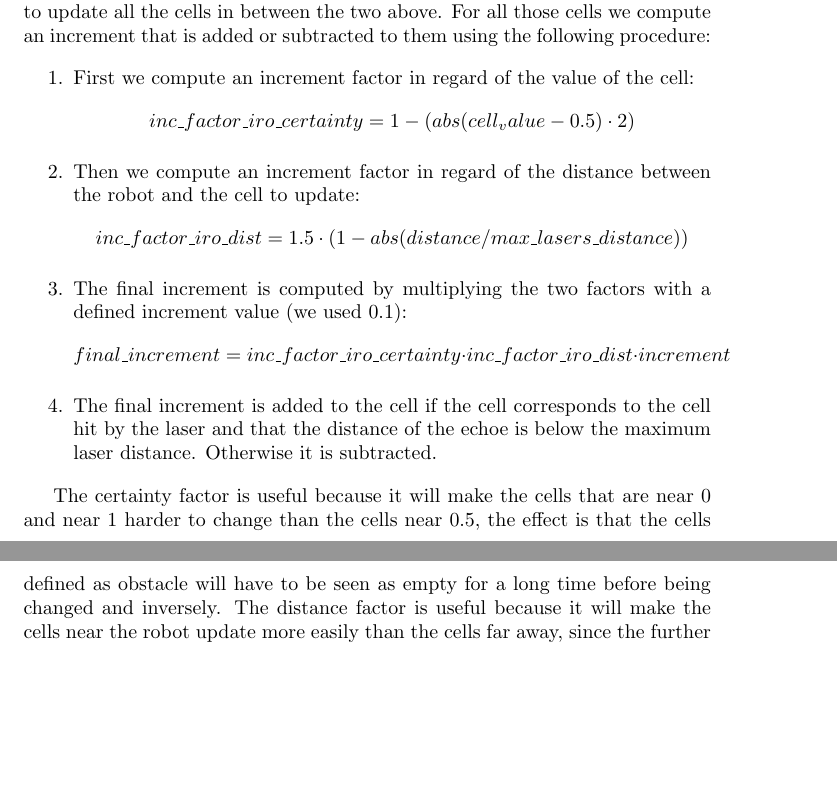
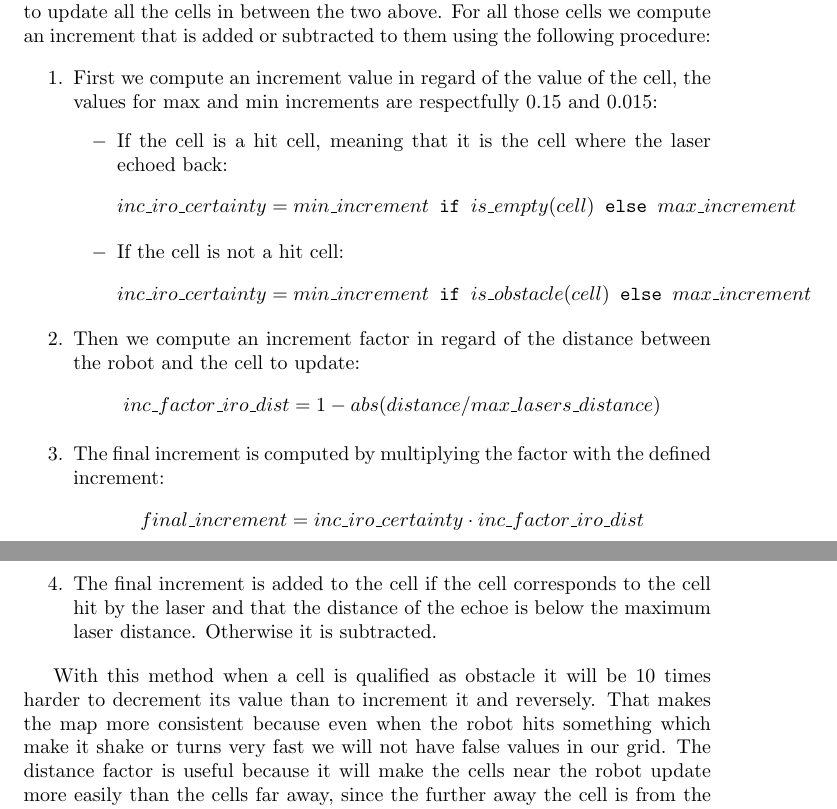
Before and after one commit to ThomasRanvier/map_maker, a LaTeX document (report/report.tex, which reads report/sections/chapter_2.tex): two parts of pages 5 and 6 of 17, joined at a grey line, cut so that both start at the same text, the shorter picture padded with empty space. Compiled offline with pdfLaTeX.

Commit message:
Tests and improvements

```diff
--- a/report/sections/chapter_2.tex
+++ b/report/sections/chapter_2.tex
@@ -10,23 +10,31 @@ Then we use the 'Bresenham' algorithm to update all the cells in between the two
 For all those cells we compute an increment that is added or subtracted to them using the following procedure:
 
 \begin{enumerate}
-    \item First we compute an increment factor in regard of the value of the cell:
-        $$
-        inc\_factor\_iro\_certainty = 1 - (abs(cell_value - 0.5) \cdot 2)
-        $$
+    \item First we compute an increment value in regard of the value of the cell, the values for max and min increments are respectfully 0.15 and 0.015:
+        \begin{itemize}
+            \item[$-$] If the cell is a hit cell, meaning that it is the cell where the laser echoed back:
+            $$
+                inc\_iro\_certainty = min\_increment\texttt{ if }is\_empty(cell)\texttt{ else }max\_increment
+            $$
+            \item[$-$] If the cell is not a hit cell:
+            $$
+                inc\_iro\_certainty = min\_increment\texttt{ if }is\_obstacle(cell)\texttt{ else }max\_increment
+            $$
+        \end{itemize}
     \item Then we compute an increment factor in regard of the distance between the robot and the cell to update:
         $$
-        inc\_factor\_iro\_dist = 1.5 \cdot (1 - abs(distance / max\_lasers\_distance))
+        inc\_factor\_iro\_dist = 1 - abs(distance / max\_lasers\_distance)
         $$
-    \item The final increment is computed by multiplying the two factors with a defined increment value (we used 0.1):
+    \item The final increment is computed by multiplying the factor with the defined increment:
         $$
-        final\_increment = inc\_factor\_iro\_certainty \cdot inc\_factor\_iro\_dist \cdot increment
+        final\_increment = inc\_iro\_certainty \cdot inc\_factor\_iro\_dist
         $$
     \item The final increment is added to the cell if the cell corresponds to the cell hit by the laser and that the distance of the echoe is below the maximum laser distance.
         Otherwise it is subtracted.
 \end{enumerate}
 
-The certainty factor is useful because it will make the cells that are near $0$ and near $1$ harder to change than the cells near $0.5$, the effect is that the cells defined as obstacle will have to be seen as empty for a long time before being changed and inversely.
+With this method when a cell is qualified as obstacle it will be 10 times harder to decrement its value than to increment it and reversely.
+That makes the map more consistent because even when the robot hits something which make it shake or turns very fast we will not have false values in our grid.
 The distance factor is useful because it will make the cells near the robot update more easily than the cells far away, since the further away the cell is from the robot the less precise the laser information is.
 
 This is the factory map built moving the robot by hand using the cartographer described above.
```
